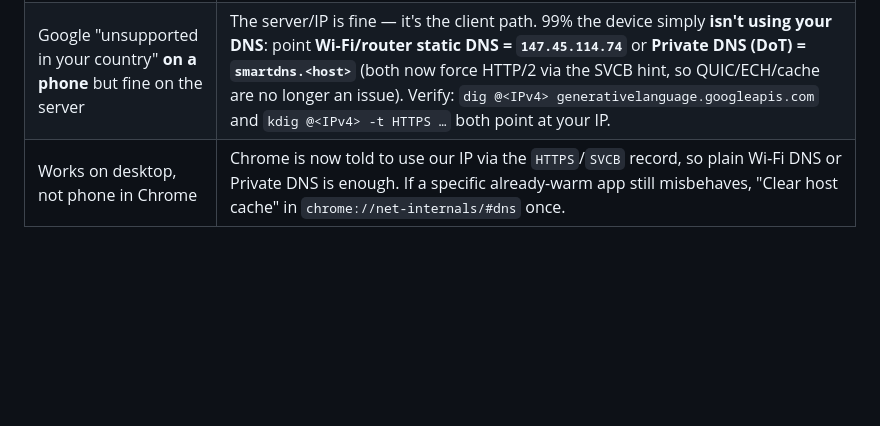
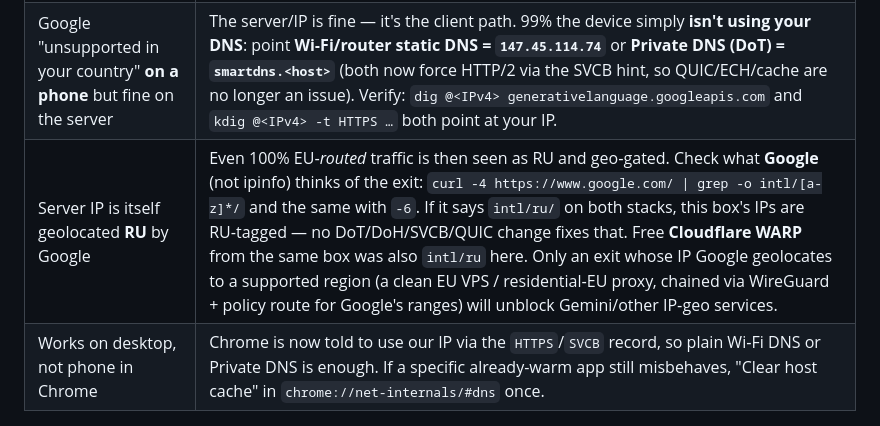
Before and after one commit to UglyRacoon/eurodns, a Markdown page: README.md, the part around the change. Rendered like a GitHub page; blank space fills up the shorter version.

Commit message:
Document true root cause: this server's IPs are RU-geolocated by Google; transport fixes (SVCB/QUIC relay) verified but insufficient for geo-gated Gemini; WARP also RU here -> needs an EU-geo exit
Round-4 findings recorded:
- Phone now honors fixed alpn=h2 SVCB: gemini.google.com/ai.google.com proxied
  over TCP (status=200). QUIC containment added on UDP/443 (hysteria->:8449,
  transparent L4 relay to GFE + MASQUERADE) — verified curl --http3 200 via us.
- But Google geolocates this box's OWN IPv4 (147.45.114.74, AS50053) AND IPv6
  (2a0d:6c2:17:51b::) as Russia: www.google.com served intl/ru, prefdom=RU over
  BOTH stacks. So fully EU-routed traffic still reads as RU -> Gemini 'unsupported'.
- Free Cloudflare WARP tested (wgcf), scoped to Google CIDRs only, multiple EU
  endpoints: every reachable handshake still returned intl/ru (Cloudflare also
  classifies this origin as RU). WARP torn down cleanly.
Conclusion: only an exit whose IP Google geo-reads as a supported region (clean
EU VPS / residential-EU proxy, chained via WireGuard) can unblock Gemini here.

```diff
--- a/README.md
+++ b/README.md
@@ -270,6 +270,7 @@ and add the `server{}` once, so there is exactly **one** `stream{}` in the whole
 | DNS returns real IP, not yours | Something else owns :53 (resolved/other). Check `ss -lntup \| grep :53`. |
 | nginx: `duplicate "stream" directive` | A `stream{}` already exists — see *Coexisting with existing fronting*. |
 | Google "unsupported in your country" **on a phone** but fine on the server | The server/IP is fine — it's the client path. 99% the device simply **isn't using your DNS**: point **Wi‑Fi/router static DNS = `147.45.114.74`** or **Private DNS (DoT) = `smartdns.<host>`** (both now force HTTP/2 via the SVCB hint, so QUIC/ECH/cache are no longer an issue). Verify: `dig @<IPv4> generativelanguage.googleapis.com` and `kdig @<IPv4> -t HTTPS …` both point at your IP. |
+| Server IP is itself geolocated **RU** by Google | Even 100% EU‑*routed* traffic is then seen as RU and geo‑gated. Check what **Google** (not ipinfo) thinks of the exit: `curl -4 https://www.google.com/ \| grep -o intl/[a-z]*/` and the same with `-6`. If it says `intl/ru/` on both stacks, this box's IPs are RU‑tagged — no DoT/DoH/SVCB/QUIC change fixes that. Free **Cloudflare WARP** from the same box was also `intl/ru` here. Only an exit whose IP Google geolocates to a supported region (a clean EU VPS / residential‑EU proxy, chained via WireGuard + policy route for Google's ranges) will unblock Gemini/other IP‑geo services. |
 | Works on desktop, not phone in Chrome | Chrome is now told to use our IP via the `HTTPS`/`SVCB` record, so plain Wi‑Fi DNS or Private DNS is enough. If a specific already-warm app still misbehaves, "Clear host cache" in `chrome://net-internals/#dns` once. |
 
 ---
```
